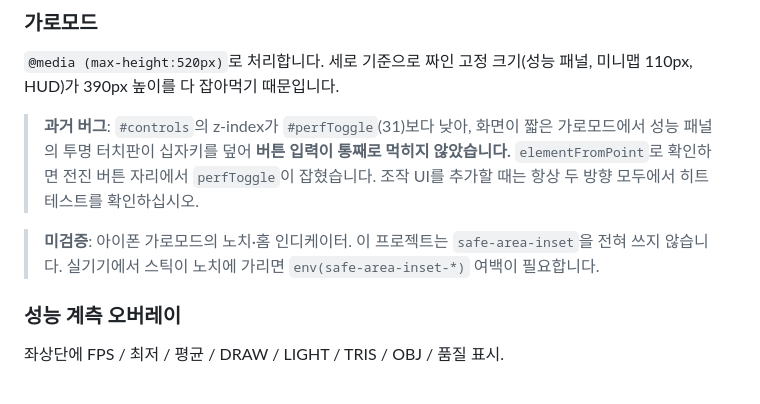
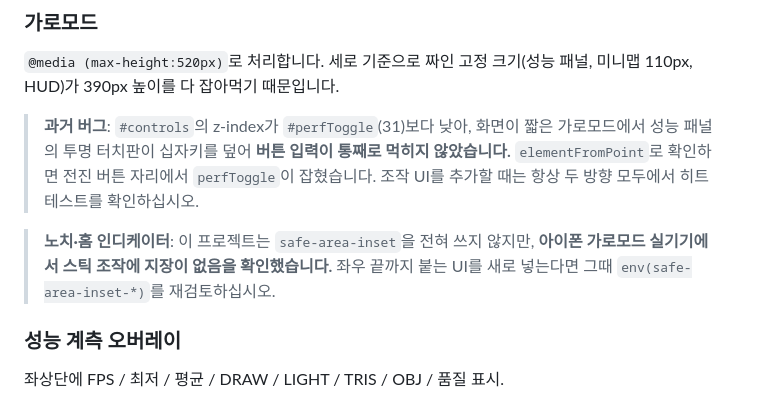
Before and after one commit to kjw5541a-hash/mazeMonster, a Markdown page: CLAUDE.md, the part around the change. GitHub-like rendering.

Commit message:
CLAUDE.md: 가로모드 노치 항목을 실기기 확인 결과로 갱신
safe-area-inset을 쓰지 않아 스틱이 노치에 가릴 가능성을 미검증으로 남겨 뒀으나,
아이폰 가로모드 실기기에서 조작에 지장이 없음을 확인했다. 좌우 끝까지 붙는 UI를
새로 넣을 때 재검토하라는 조건으로 바꾼다.

Co-Authored-By: Claude Opus 5 <noreply@anthropic.com>
Claude-Session: https://claude.ai/code/session_01HgxAmGKNGUAsLqDC4cbGfV

```diff
--- a/CLAUDE.md
+++ b/CLAUDE.md
@@ -403,8 +403,9 @@ AAC 디코더가 없어 검증이 불가능합니다. MP3는 전 브라우저가
 > 않았습니다.** `elementFromPoint`로 확인하면 전진 버튼 자리에서 `perfToggle`이
 > 잡혔습니다. 조작 UI를 추가할 때는 항상 두 방향 모두에서 히트테스트를 확인하십시오.
 
-> **미검증**: 아이폰 가로모드의 노치·홈 인디케이터. 이 프로젝트는 `safe-area-inset`을
-> 전혀 쓰지 않습니다. 실기기에서 스틱이 노치에 가리면 `env(safe-area-inset-*)` 여백이 필요합니다.
+> **노치·홈 인디케이터**: 이 프로젝트는 `safe-area-inset`을 전혀 쓰지 않지만,
+> **아이폰 가로모드 실기기에서 스틱 조작에 지장이 없음을 확인했습니다.**
+> 좌우 끝까지 붙는 UI를 새로 넣는다면 그때 `env(safe-area-inset-*)`를 재검토하십시오.
 
 ### 성능 계측 오버레이
 좌상단에 FPS / 최저 / 평균 / DRAW / LIGHT / TRIS / OBJ / 품질 표시.
```
